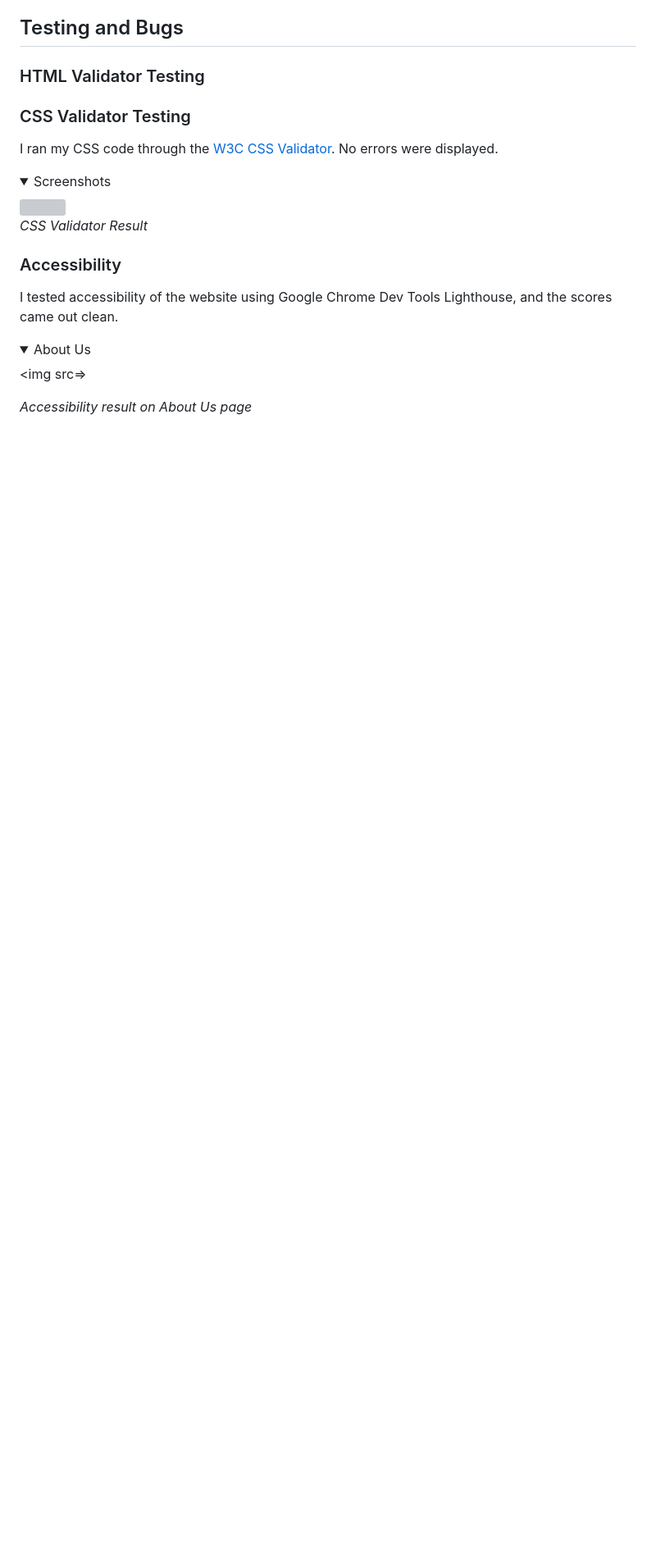
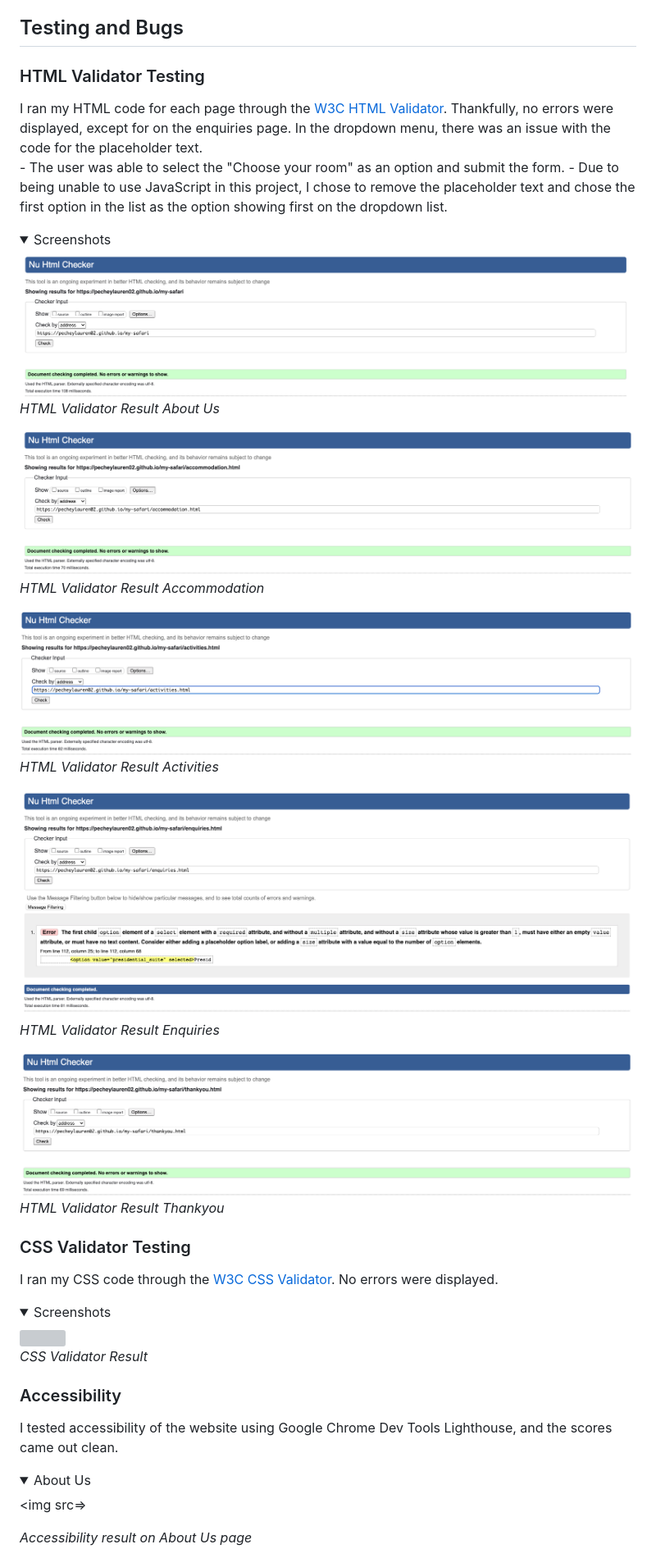
Before and after one commit to pecheylauren02/my-safari, a Markdown page: README.md, the part around the change. Shown at 82% size. GitHub-like rendering; pictures changed too: assets/images/readme_screenshots/html_val_accom.png (added), assets/images/readme_screenshots/html_val_act.png (added), assets/images/readme_screenshots/html_val_enq.png (added); folded sections open; blank space fills up the shorter version; grey boxes are pictures that could not be loaded.

Commit message:
Add html validator test screenshots to readme

```diff
--- a/README.md
+++ b/README.md
@@ -500,6 +500,34 @@ _Enquiry form section on Phone_
 
 ### HTML Validator Testing
 
+I ran my HTML code for each page through the [W3C HTML Validator](https://validator.w3.org/). Thankfully, no errors were displayed, except for on the enquiries page. In the dropdown menu, there was an issue with the code for the placeholder text.
+     - The user was able to select the "Choose your room" as an option and submit the form.
+     - Due to being unable to use JavaScript in this project, I chose to remove the placeholder text and chose the first option in the list as the option showing first on the dropdown list.
+
+<details><summary>Screenshots</summary>
+
+<img src="assets/images/readme_screenshots/html_val_index.png">
+
+_HTML Validator Result About Us_
+
+<img src="assets/images/readme_screenshots/html_val_accom.png">
+
+_HTML Validator Result Accommodation_
+
+<img src="assets/images/readme_screenshots/html_val_act.png">
+
+_HTML Validator Result Activities_
+
+<img src="assets/images/readme_screenshots/html_val_enq.png">
+
+_HTML Validator Result Enquiries_
+
+<img src="assets/images/readme_screenshots/html_val_thankyou.png">
+
+_HTML Validator Result Thankyou_
+
+</details>
+
 ### CSS Validator Testing
 
 I ran my CSS code through the [W3C CSS Validator](https://jigsaw.w3.org/css-validator/). No errors were displayed.
```
Also changed, not shown: 1 other file.
